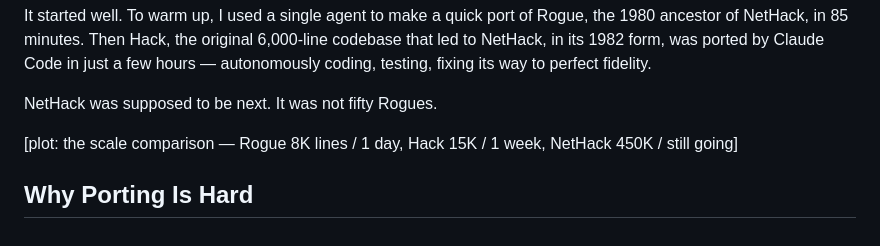
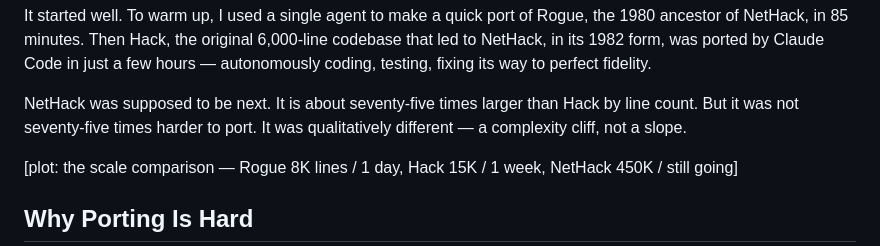
Before and after one commit to davidbau/menace-agents, a Markdown page: data/essay-draft.md, the part around the change. Rendered like a GitHub page.

Commit message:
Fix scale comparison — not linear, qualitatively different (complexity cliff)
Co-Authored-By: Claude Opus 4.6 (1M context) <noreply@anthropic.com>

```diff
--- a/data/essay-draft.md
+++ b/data/essay-draft.md
@@ -14,7 +14,9 @@ original 6,000-line codebase that led to NetHack, in its 1982 form, was
 ported by Claude Code in just a few hours — autonomously coding, testing,
 fixing its way to perfect fidelity.
 
-NetHack was supposed to be next. It was not fifty Rogues.
+NetHack was supposed to be next. It is about seventy-five times larger
+than Hack by line count. But it was not seventy-five times harder to
+port. It was qualitatively different — a complexity cliff, not a slope.
 
 [plot: the scale comparison — Rogue 8K lines / 1 day, Hack 15K / 1 week,
 NetHack 450K / still going]
```
